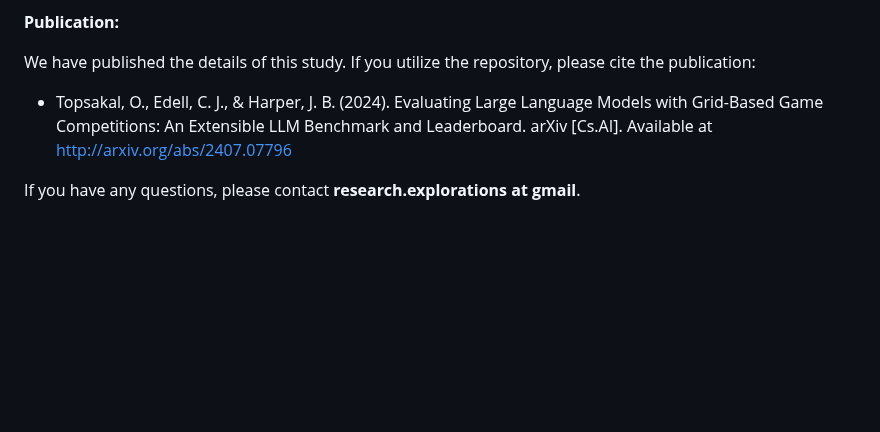
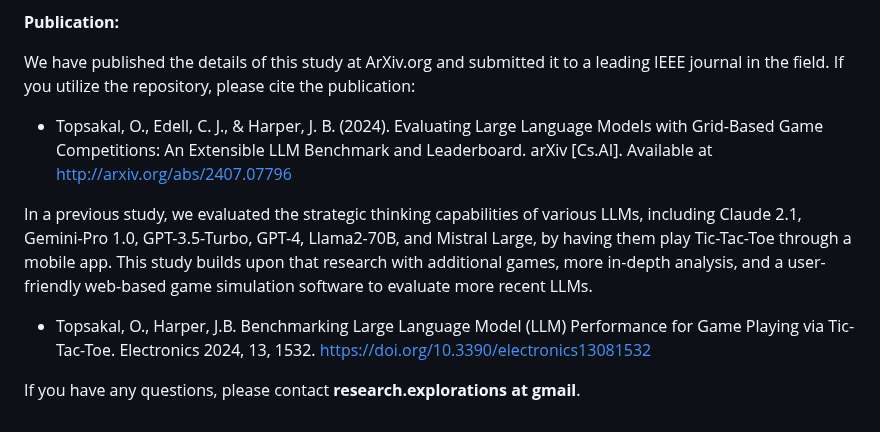
Before and after one commit to research-outcome/LLM-Game-Benchmark, a Markdown page: README.md, the part around the change. Drawn GitHub-style; blank space fills up the shorter version.

```diff
--- a/README.md
+++ b/README.md
@@ -34,9 +34,14 @@ To review the results of games among leading LLMs including Claude 3.5 Sonnet an
 
 **Publication:**
 
-We have published the details of this study. If you utilize the repository, please cite the publication:
+We have published the details of this study at ArXiv.org and submitted it to a leading IEEE journal in the field. If you utilize the repository, please cite the publication:
 
 - Topsakal, O., Edell, C. J., & Harper, J. B. (2024). Evaluating Large Language Models with Grid-Based Game Competitions: An Extensible LLM Benchmark and Leaderboard. arXiv [Cs.AI]. Available at <a href="http://arxiv.org/abs/2407.07796">http://arxiv.org/abs/2407.07796</a>
 
 
+
+In a previous study, we evaluated the strategic thinking capabilities of various LLMs, including Claude 2.1, Gemini-Pro 1.0, GPT-3.5-Turbo, GPT-4, Llama2-70B, and Mistral Large, by having them play Tic-Tac-Toe through a mobile app. This study builds upon that research with additional games, more in-depth analysis, and a user-friendly web-based game simulation software to evaluate more recent LLMs.
+
+- Topsakal, O., Harper, J.B. Benchmarking Large Language Model (LLM) Performance for Game Playing via Tic-Tac-Toe. Electronics 2024, 13, 1532. <a href="https://doi.org/10.3390/electronics13081532">https://doi.org/10.3390/electronics13081532</a>
+
 If you have any questions, please contact **research.explorations at gmail**.
```
